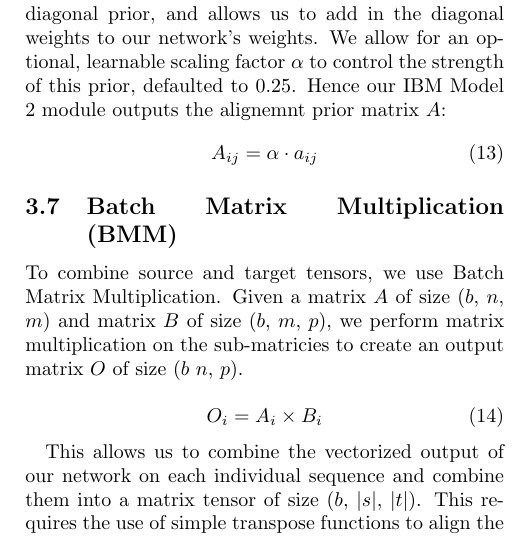
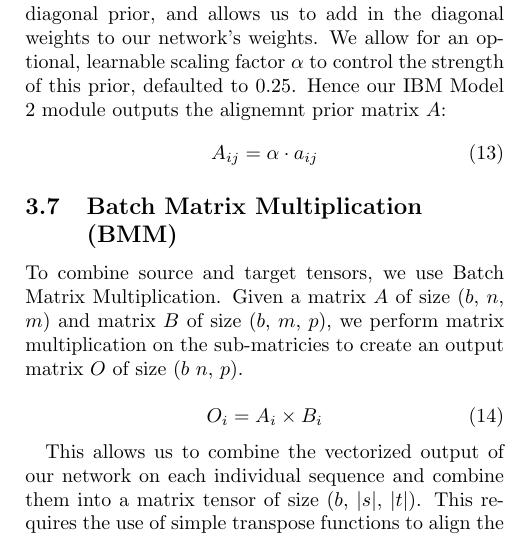
Before and after one commit to nextBillyonair/MTInterim, a LaTeX paper (interim_report.tex): part of one column of page 3 of 9, cut so that both start at the same text. Compiled offline with pdfLaTeX.

Commit message:
Minor fix

```diff
--- a/interim_report.tex
+++ b/interim_report.tex
@@ -231,7 +231,7 @@ We set the default $\lambda$ value to $4$. This encodes our diagonal prior, and
   A_{ij} = \alpha \cdot a_{ij}
 \end{equation}
 
-\subsection{Batch Matrix Multiplication (BMM)}
+\subsection{Batch Matrix Multiplication\\(BMM)}
 \label{sec:bmm}
 To combine source and target tensors, we use Batch Matrix Multiplication. Given a matrix $A$ of size $(b,$ $n,$ $m)$ and matrix $B$ of size $(b,$ $m,$ $p)$, we perform matrix multiplication on the sub-matricies to create an output matrix $O$ of size $(b$ $n,$ $p)$.
 
```
Also changed, not shown: interim_report.pdf.
